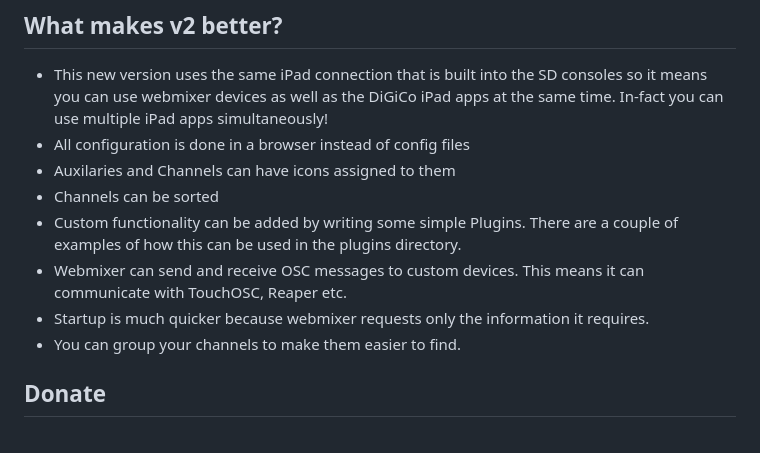
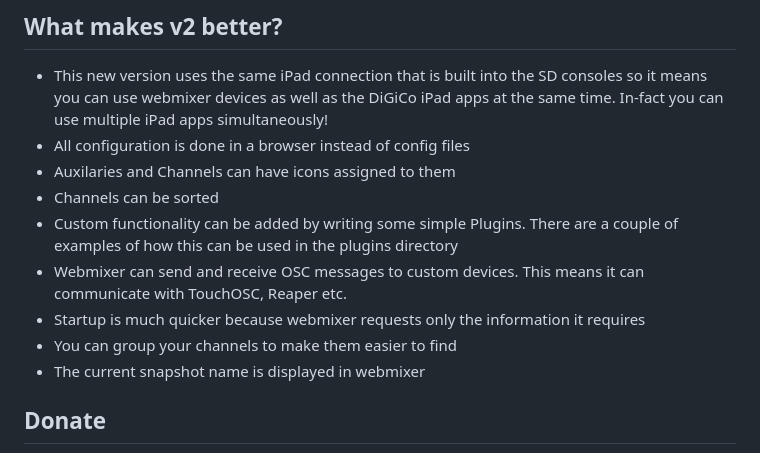
Before and after one commit to castles/OSCWebMixer2, a Markdown page: README.md, the part around the change. Drawn GitHub-style.

Commit message:
Added snapshot name

```diff
--- a/README.md
+++ b/README.md
@@ -6,10 +6,11 @@ A rewrite of [OSCWebMixer](https://github.com/castles/OSCWebMixer) - A server th
 * All configuration is done in a browser instead of config files
 * Auxilaries and Channels can have icons assigned to them
 * Channels can be sorted
-* Custom functionality can be added by writing some simple Plugins. There are a couple of examples of how this can be used in the plugins directory.
+* Custom functionality can be added by writing some simple Plugins. There are a couple of examples of how this can be used in the plugins directory
 * Webmixer can send and receive OSC messages to custom devices. This means it can communicate with TouchOSC, Reaper etc.
-* Startup is much quicker because webmixer requests only the information it requires.
-* You can group your channels to make them easier to find.
+* Startup is much quicker because webmixer requests only the information it requires
+* You can group your channels to make them easier to find
+* The current snapshot name is displayed in webmixer
 
 ## Donate
 This project has taken considerable time to create. If you find it useful and would like further development please make a donation.
```
